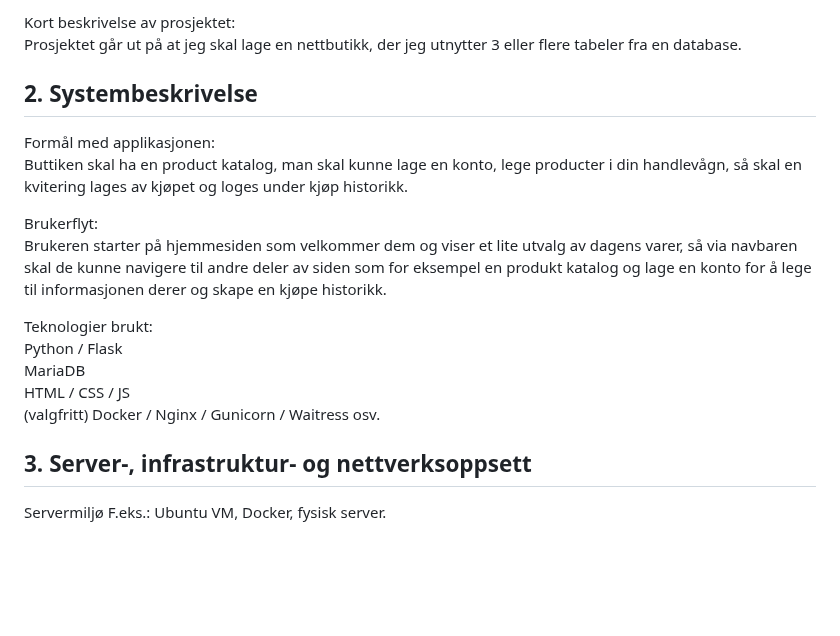
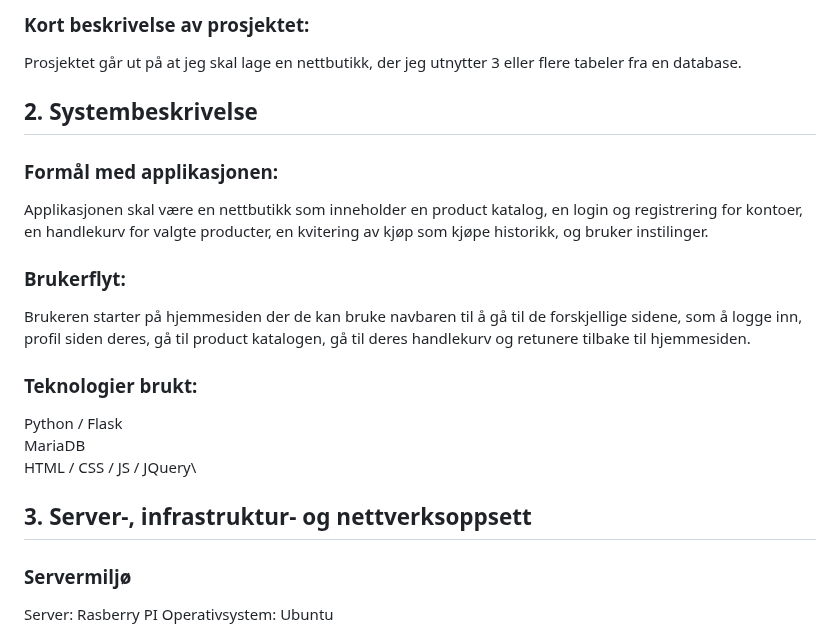
Before and after one commit to GoldySap/flaskprosjekt, a Markdown page: README.md, the part around one of its changes. Rendered like a GitHub page; blank space fills up the shorter version.

```diff
--- a/README.md
+++ b/README.md
@@ -7,21 +7,21 @@ Dato: 11.112025
 
-Kort beskrivelse av prosjektet: \
+### Kort beskrivelse av prosjektet:
 Prosjektet går ut på at jeg skal lage en nettbutikk, der jeg utnytter 3 eller flere tabeler fra en database.
 
 ## 2. Systembeskrivelse
-Formål med applikasjonen: \
-Buttiken skal ha en product katalog, man skal kunne lage en konto, lege producter i din handlevågn, så skal en kvitering lages av kjøpet og loges under kjøp historikk.
+### Formål med applikasjonen:
+Applikasjonen skal være en nettbutikk som inneholder en product katalog, en login og registrering for kontoer, en handlekurv for valgte producter, en kvitering av kjøp som kjøpe historikk, og bruker instilinger.
 
-Brukerflyt: \
-Brukeren starter på hjemmesiden som velkommer dem og viser et lite utvalg av dagens varer, så via navbaren skal de kunne navigere til andre deler av siden som for eksempel en produkt katalog og lage en konto for å lege til informasjonen derer og skape en kjøpe historikk.
+### Brukerflyt:
+Brukeren starter på hjemmesiden der de kan bruke navbaren til å gå til de forskjellige sidene, som å logge inn, profil siden deres, gå til product katalogen, gå til deres handlekurv og retunere tilbake til hjemmesiden.
 
-Teknologier brukt: \
+### Teknologier brukt:
 Python / Flask\
 MariaDB\
-HTML / CSS / JS\
-(valgfritt) Docker / Nginx / Gunicorn / Waitress osv.
+HTML / CSS / JS / JQuery\
 
 ## 3. Server-, infrastruktur- og nettverksoppsett
-Servermiljø
-F.eks.: Ubuntu VM, Docker, fysisk server.
+### Servermiljø
+Server: Rasberry PI
+Operativsystem: Ubuntu
 
```
Also changed, not shown: other parts of README.md (+9 -8 lines).
